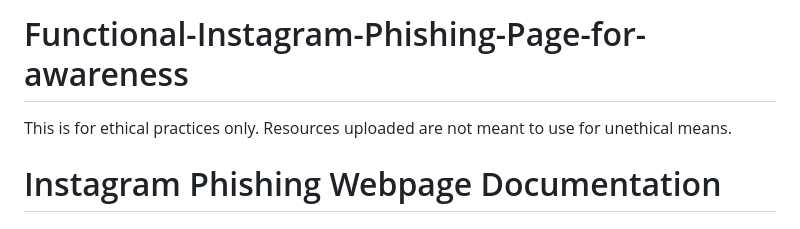
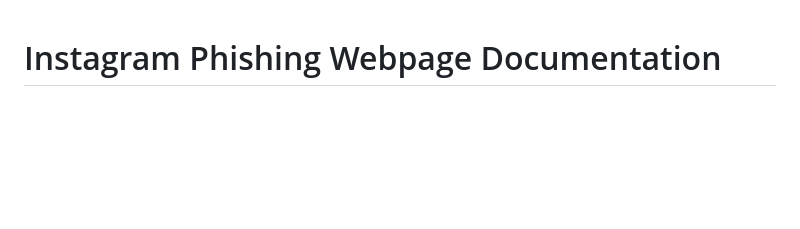
Before and after one commit to CompileDaddy/Functional-Instagram-Phishing-Page-for-awareness, a Markdown page: README.md, the part around the change. Rendered like a GitHub page; blank space fills up the shorter version.

```diff
--- a/README.md
+++ b/README.md
@@ -1,6 +1,3 @@
-# Functional-Instagram-Phishing-Page-for-awareness
-This is for ethical practices only. Resources uploaded are not meant to use for unethical means.
-
 
 # Instagram Phishing Webpage Documentation
 
```
